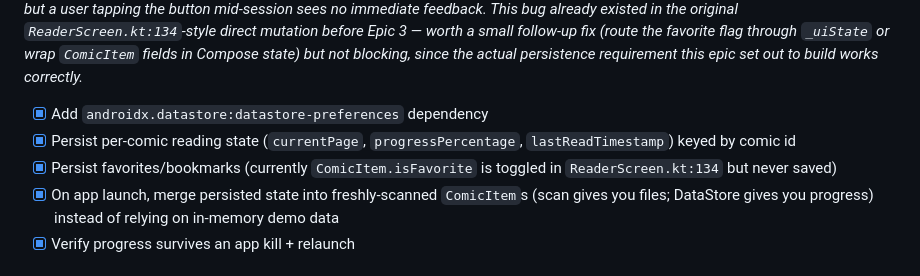
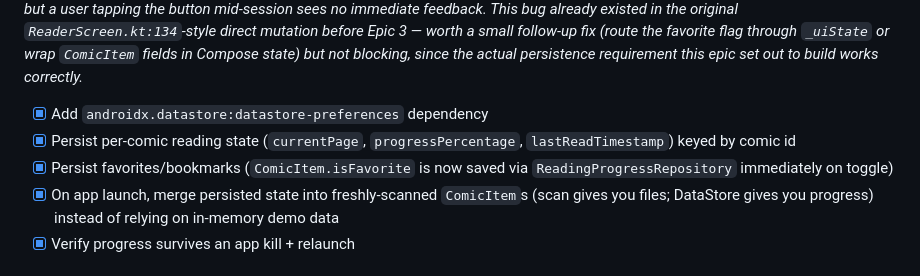
Before and after one commit to anythingvn/ComicAnything, a Markdown page: PROJECT_TASKS.md, the part around the change. GitHub-like rendering.

Commit message:
docs: update stale Epic 3 favorites line in PROJECT_TASKS.md
The line still said isFavorite was "toggled but never saved" -- no
longer true since favorites are now persisted via
ReadingProgressRepository, and the ReaderScreen.kt:134 line reference
had drifted.

Co-Authored-By: Claude Sonnet 5 <noreply@anthropic.com>

```diff
--- a/PROJECT_TASKS.md
+++ b/PROJECT_TASKS.md
@@ -54,7 +54,7 @@ anything that assumes the app can read files on a real device.
 
 - [x] Add `androidx.datastore:datastore-preferences` dependency
 - [x] Persist per-comic reading state (`currentPage`, `progressPercentage`, `lastReadTimestamp`) keyed by comic id
-- [x] Persist favorites/bookmarks (currently `ComicItem.isFavorite` is toggled in `ReaderScreen.kt:134` but never saved)
+- [x] Persist favorites/bookmarks (`ComicItem.isFavorite` is now saved via `ReadingProgressRepository` immediately on toggle)
 - [x] On app launch, merge persisted state into freshly-scanned `ComicItem`s (scan gives you files; DataStore gives you progress) instead of relying on in-memory demo data
 - [x] Verify progress survives an app kill + relaunch
 
```
